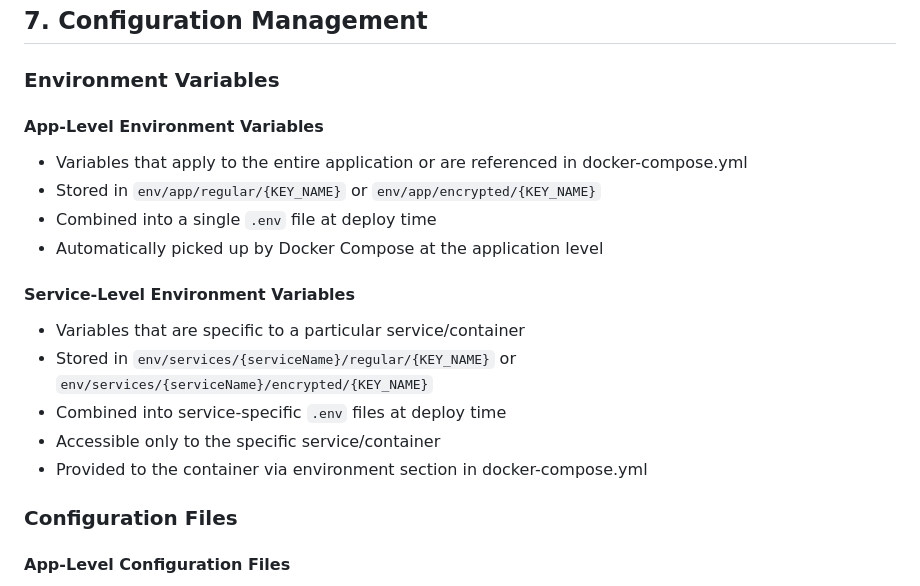
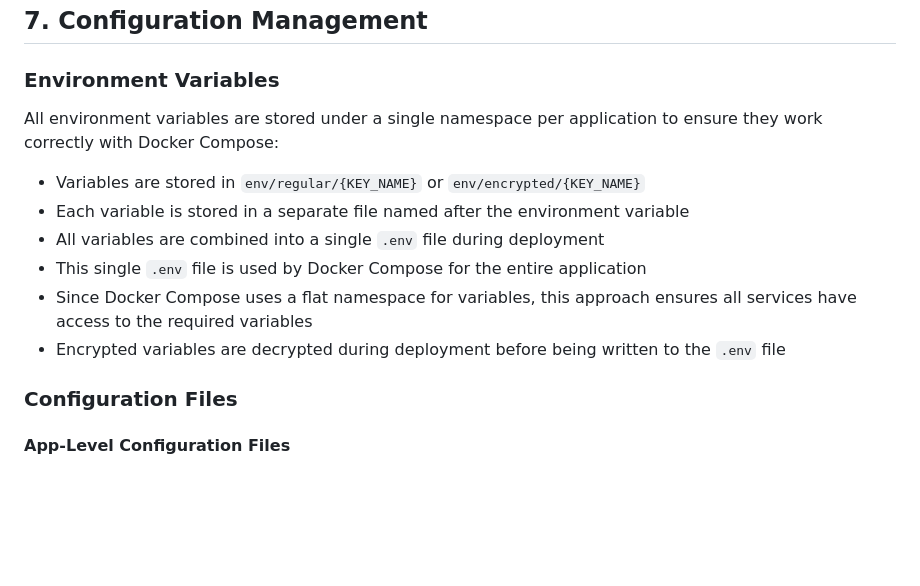
Before and after one commit to try-hola/hola, a Markdown page: docs/DESIGN.md, the part around one of its changes. Rendered like a GitHub page; blank space fills up the shorter version.

```diff
--- a/docs/DESIGN.md
+++ b/docs/DESIGN.md
@@ -220,20 +203,14 @@ Stores point-in-time snapshots of applications:
 
 ### Environment Variables
 
-#### App-Level Environment Variables
+All environment variables are stored under a single namespace per application to ensure they work correctly with Docker Compose:
 
-- Variables that apply to the entire application or are referenced in docker-compose.yml
-- Stored in `env/app/regular/{KEY_NAME}` or `env/app/encrypted/{KEY_NAME}`
-- Combined into a single `.env` file at deploy time
-- Automatically picked up by Docker Compose at the application level
-
-#### Service-Level Environment Variables
-
-- Variables that are specific to a particular service/container
-- Stored in `env/services/{serviceName}/regular/{KEY_NAME}` or `env/services/{serviceName}/encrypted/{KEY_NAME}`
-- Combined into service-specific `.env` files at deploy time
-- Accessible only to the specific service/container
-- Provided to the container via environment section in docker-compose.yml
+- Variables are stored in `env/regular/{KEY_NAME}` or `env/encrypted/{KEY_NAME}`
+- Each variable is stored in a separate file named after the environment variable
+- All variables are combined into a single `.env` file during deployment
+- This single `.env` file is used by Docker Compose for the entire application
+- Since Docker Compose uses a flat namespace for variables, this approach ensures all services have access to the required variables
+- Encrypted variables are decrypted during deployment before being written to the `.env` file
 
 ### Configuration Files
 
```
Also changed, not shown: other parts of docs/DESIGN.md (+48 -65 lines).
